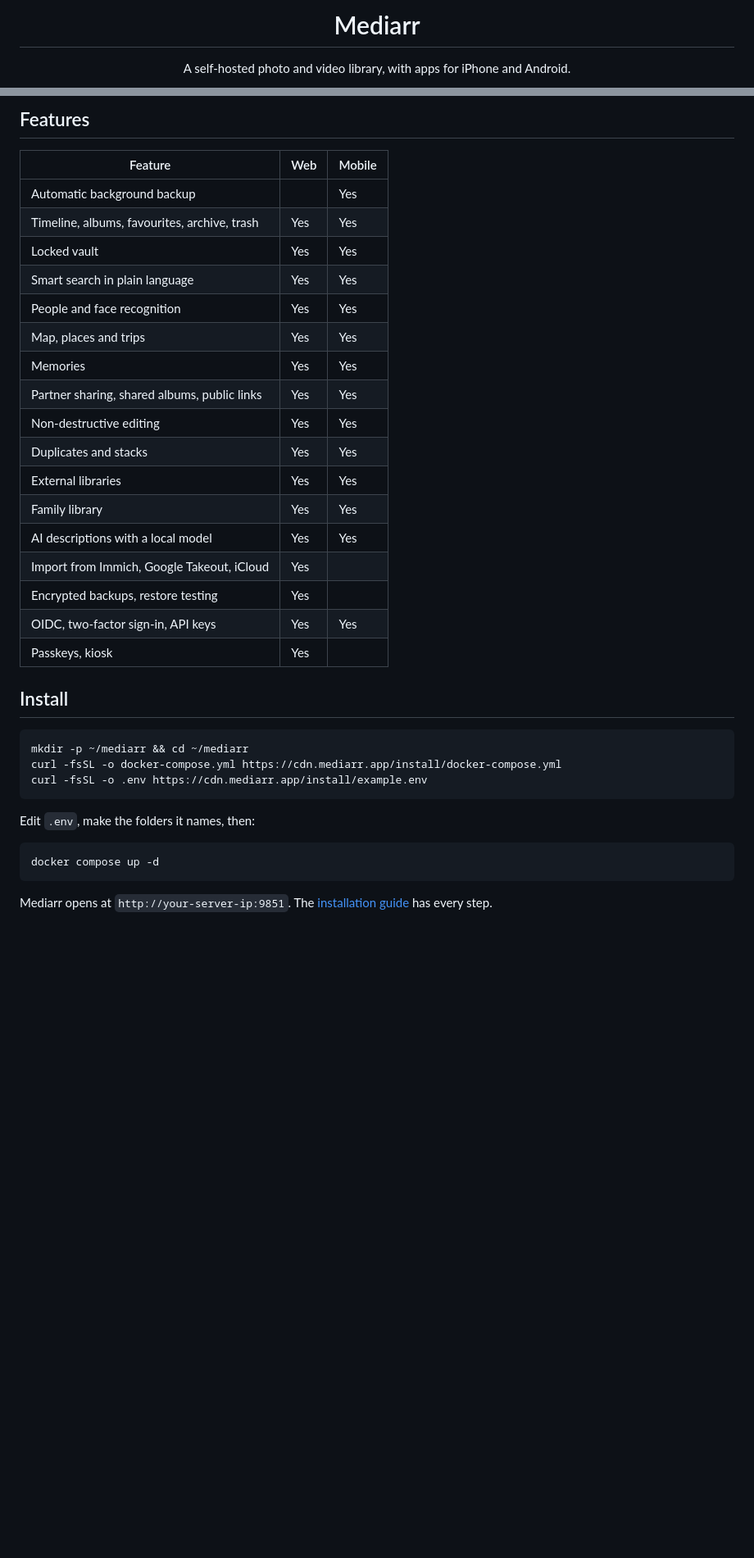
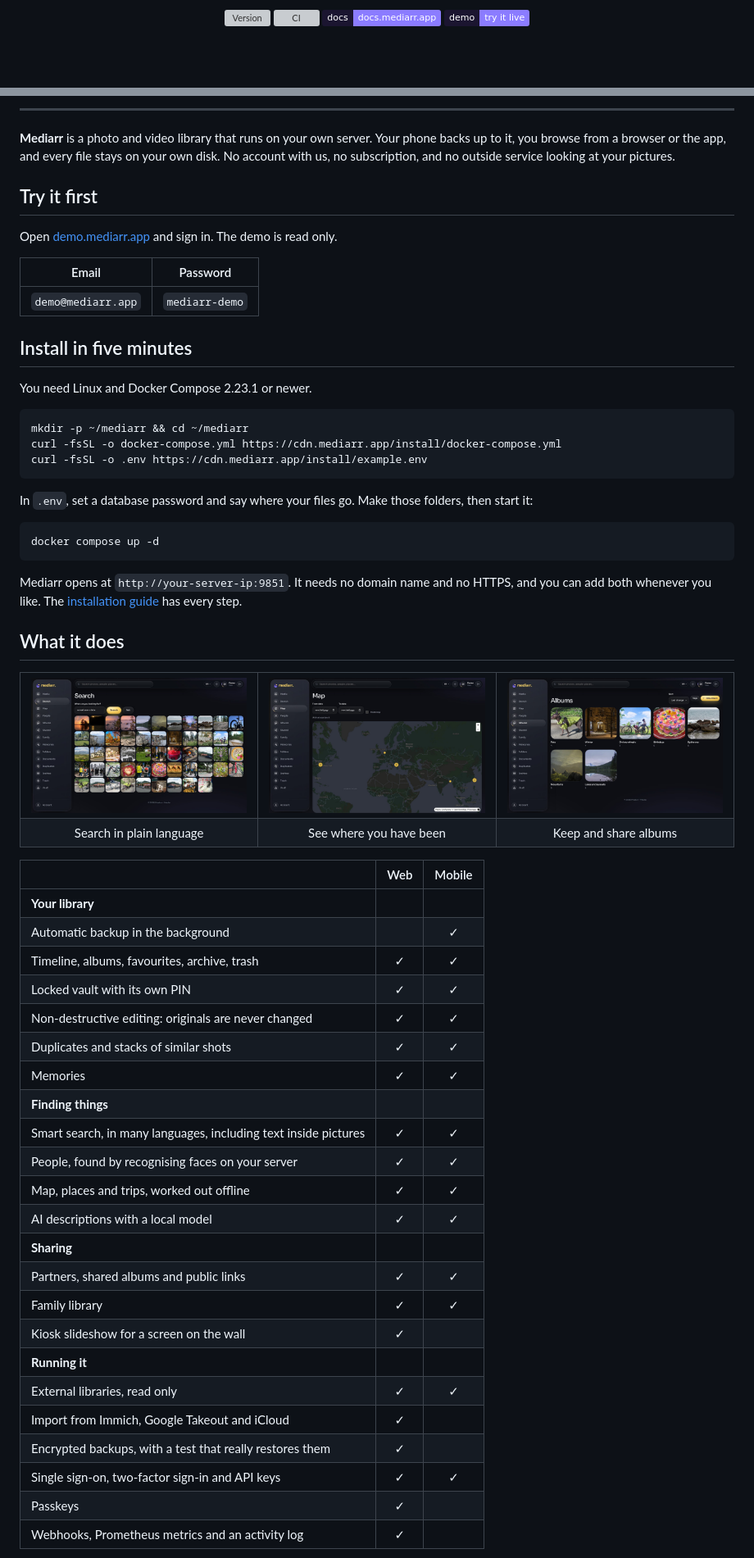
Before and after one commit to mediarr-app/mediarr, a Markdown page: README.md, 2 parts joined by grey strips. Shown at 82% size. Rendered like a GitHub page; pictures changed too: design/albums.jpg (added), design/map.jpg (added), design/search.jpg (added); badges without logos; blank space fills up the shorter version; grey boxes are pictures that could not be loaded.

Commit message:
Add the banner and a new README

````diff
--- a/README.md
+++ b/README.md
@@ -3,7 +3,10 @@
 </p>
 
-<h1 align="center">Mediarr</h1>
-
-<p align="center">A self-hosted photo and video library, with apps for iPhone and Android.</p>
+<p align="center">
+  <a href="https://github.com/mediarr-app/mediarr/tags"><img src="https://img.shields.io/github/v/tag/mediarr-app/mediarr?label=version&color=ffd76a&labelColor=1b1530" alt="Version"></a>
+  <a href="https://github.com/mediarr-app/mediarr/actions/workflows/ci.yml"><img src="https://github.com/mediarr-app/mediarr/actions/workflows/ci.yml/badge.svg" alt="CI"></a>
+  <a href="https://docs.mediarr.app"><img src="https://img.shields.io/badge/docs-docs.mediarr.app-8b7cff?labelColor=1b1530" alt="Documentation"></a>
+  <a href="https://demo.mediarr.app"><img src="https://img.shields.io/badge/demo-try_it_live-8b7cff?labelColor=1b1530" alt="Demo"></a>
+</p>
 
 <p align="center">
@@ -13,28 +17,20 @@
 </p>
 
-## Features
+---
 
-| Feature | Web | Mobile |
-| --- | --- | --- |
-| Automatic background backup | | Yes |
-| Timeline, albums, favourites, archive, trash | Yes | Yes |
-| Locked vault | Yes | Yes |
-| Smart search in plain language | Yes | Yes |
-| People and face recognition | Yes | Yes |
-| Map, places and trips | Yes | Yes |
-| Memories | Yes | Yes |
-| Partner sharing, shared albums, public links | Yes | Yes |
-| Non-destructive editing | Yes | Yes |
-| Duplicates and stacks | Yes | Yes |
-| External libraries | Yes | Yes |
-| Family library | Yes | Yes |
-| AI descriptions with a local model | Yes | Yes |
-| Import from Immich, Google Takeout, iCloud | Yes | |
-| Encrypted backups, restore testing | Yes | |
-| OIDC, two-factor sign-in, API keys | Yes | Yes |
-| Passkeys, kiosk | Yes | |
+**Mediarr** is a photo and video library that runs on your own server. Your phone backs up to it, you browse from a browser or the app, and every file stays on your own disk. No account with us, no subscription, and no outside service looking at your pictures.
 
-## Install
+## Try it first
+
+Open [demo.mediarr.app](https://demo.mediarr.app) and sign in. The demo is read only.
+
+| Email | Password |
+| --- | --- |
+| `demo@mediarr.app` | `mediarr-demo` |
+
+## Install in five minutes
+
+You need Linux and Docker Compose 2.23.1 or newer.
 
 ```bash
 mkdir -p ~/mediarr && cd ~/mediarr
@@ -42,10 +38,52 @@ curl -fsSL -o docker-compose.yml https://cdn.mediarr.app/install/docker-compose.
 curl -fsSL -o .env https://cdn.mediarr.app/install/example.env
 ```
 
-Edit `.env`, make the folders it names, then:
+In `.env`, set a database password and say where your files go. Make those folders, then start it:
 
 ```bash
 docker compose up -d
 ```
 
-Mediarr opens at `http://your-server-ip:9851`. The [installation guide](https://docs.mediarr.app/install/docker-compose) has every step.
+Mediarr opens at `http://your-server-ip:9851`. It needs no domain name and no HTTPS, and you can add both whenever you like. The [installation guide](https://docs.mediarr.app/install/docker-compose) has every step.
+
+## What it does
+
+<table>
+  <tr>
+    <td width="33%"><img src="design/search.jpg" alt="Smart search"></td>
+    <td width="33%"><img src="design/map.jpg" alt="Map"></td>
+    <td width="33%"><img src="design/albums.jpg" alt="Albums"></td>
+  </tr>
+  <tr>
+    <td align="center">Search in plain language</td>
+    <td align="center">See where you have been</td>
+    <td align="center">Keep and share albums</td>
+  </tr>
+</table>
+
+| | Web | Mobile |
+| --- | :-: | :-: |
+| **Your library** | | |
+| Automatic backup in the background | | ✓ |
+| Timeline, albums, favourites, archive, trash | ✓ | ✓ |
+| Locked vault with its own PIN | ✓ | ✓ |
+| Non-destructive editing: originals are never changed | ✓ | ✓ |
+| Duplicates and stacks of similar shots | ✓ | ✓ |
+| Memories | ✓ | ✓ |
+| **Finding things** | | |
+| Smart search, in many languages, including text inside pictures | ✓ | ✓ |
+| People, found by recognising faces on your server | ✓ | ✓ |
+| Map, places and trips, worked out offline | ✓ | ✓ |
+| AI descriptions with a local model | ✓ | ✓ |
+| **Sharing** | | |
+| Partners, shared albums and public links | ✓ | ✓ |
+| Family library | ✓ | ✓ |
+| Kiosk slideshow for a screen on the wall | ✓ | |
+| **Running it** | | |
+| External libraries, read only | ✓ | ✓ |
+| Import from Immich, Google Takeout and iCloud | ✓ | |
+| Encrypted backups, with a test that really restores them | ✓ | |
+| Single sign-on, two-factor sign-in and API keys | ✓ | ✓ |
+| Passkeys | ✓ | |
+| Webhooks, Prometheus metrics and an activity log | ✓ | |
+
````
Also changed, not shown: other parts of README.md (+46 -12 lines), design/social.png (added), 1 other file.
